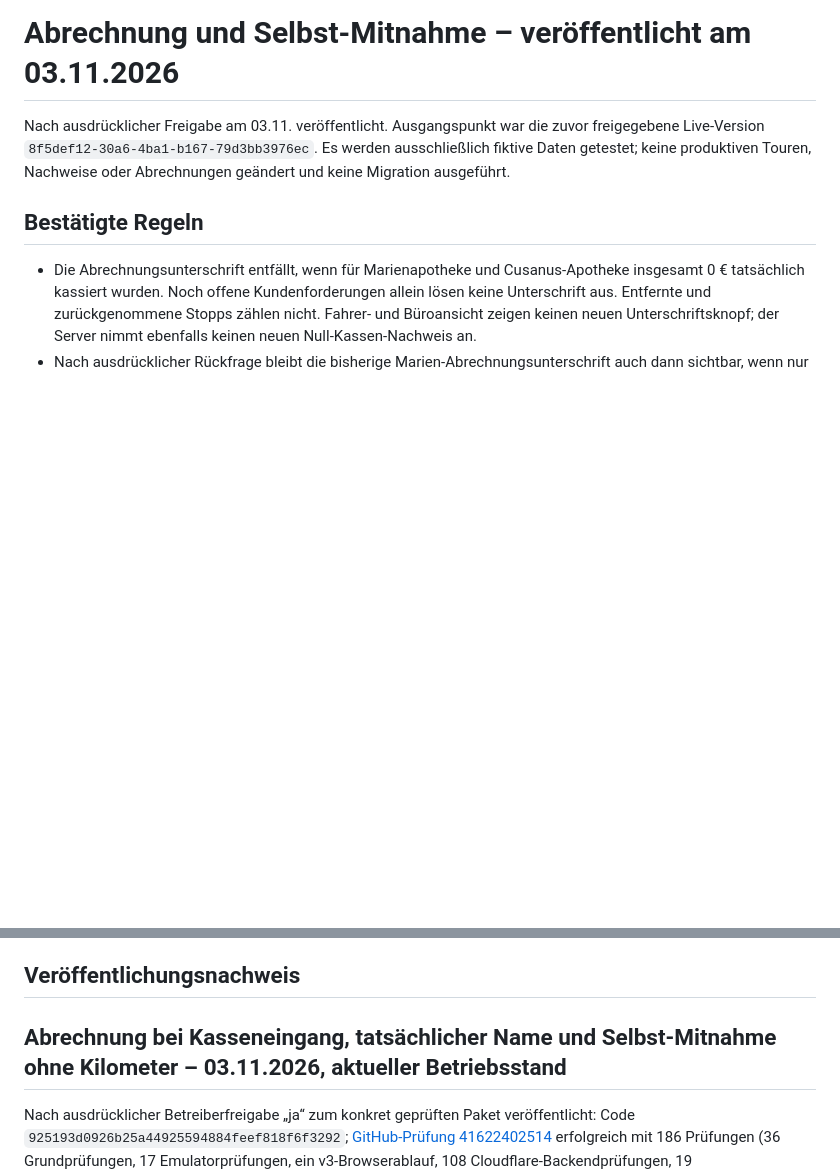
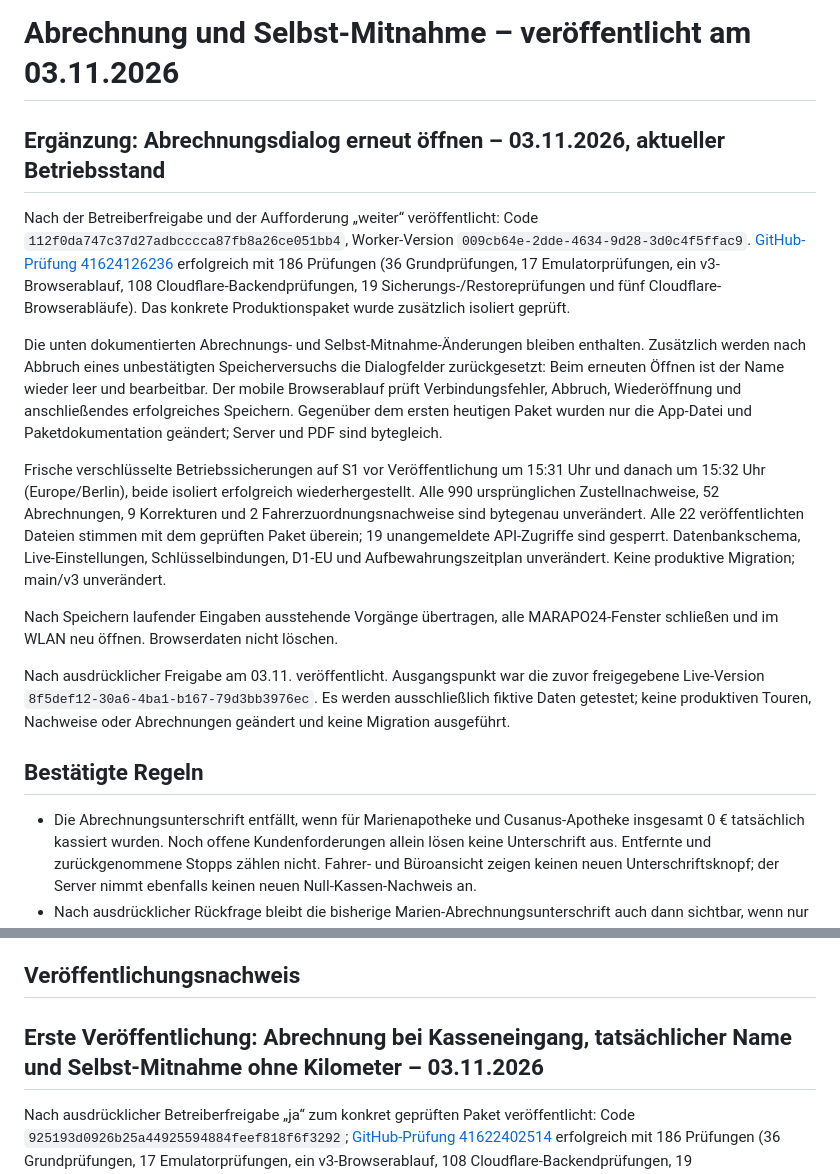
Before and after one commit to Marienapotheke/marapo24-test, a Markdown page: docs/abrechnung-mitnahme-2026-11-03.md, 2 parts joined by grey strips. Drawn GitHub-style; blank space fills up the shorter version.

Commit message:
Document verified settlement dialog release and archive preservation

```diff
--- a/docs/abrechnung-mitnahme-2026-11-03.md
+++ b/docs/abrechnung-mitnahme-2026-11-03.md
@@ -1,4 +1,14 @@
 # Abrechnung und Selbst-Mitnahme – veröffentlicht am 03.11.2026
+
+## Ergänzung: Abrechnungsdialog erneut öffnen – 03.11.2026, aktueller Betriebsstand
+
+Nach der Betreiberfreigabe und der Aufforderung „weiter“ veröffentlicht: Code `112f0da747c37d27adbcccca87fb8a26ce051bb4`, Worker-Version `009cb64e-2dde-4634-9d28-3d0c4f5ffac9`. [GitHub-Prüfung 41624126236](https://github.com/Marienapotheke/marapo24-test/actions/runs/41624126236) erfolgreich mit 186 Prüfungen (36 Grundprüfungen, 17 Emulatorprüfungen, ein v3-Browserablauf, 108 Cloudflare-Backendprüfungen, 19 Sicherungs-/Restoreprüfungen und fünf Cloudflare-Browserabläufe). Das konkrete Produktionspaket wurde zusätzlich isoliert geprüft.
+
+Die unten dokumentierten Abrechnungs- und Selbst-Mitnahme-Änderungen bleiben enthalten. Zusätzlich werden nach Abbruch eines unbestätigten Speicherversuchs die Dialogfelder zurückgesetzt: Beim erneuten Öffnen ist der Name wieder leer und bearbeitbar. Der mobile Browserablauf prüft Verbindungsfehler, Abbruch, Wiederöffnung und anschließendes erfolgreiches Speichern. Gegenüber dem ersten heutigen Paket wurden nur die App-Datei und Paketdokumentation geändert; Server und PDF sind bytegleich.
+
+Frische verschlüsselte Betriebssicherungen auf S1 vor Veröffentlichung um 15:31 Uhr und danach um 15:32 Uhr (Europe/Berlin), beide isoliert erfolgreich wiederhergestellt. Alle 990 ursprünglichen Zustellnachweise, 52 Abrechnungen, 9 Korrekturen und 2 Fahrerzuordnungsnachweise sind bytegenau unverändert. Alle 22 veröffentlichten Dateien stimmen mit dem geprüften Paket überein; 19 unangemeldete API-Zugriffe sind gesperrt. Datenbankschema, Live-Einstellungen, Schlüsselbindungen, D1-EU und Aufbewahrungszeitplan unverändert. Keine produktive Migration; main/v3 unverändert.
+
+Nach Speichern laufender Eingaben ausstehende Vorgänge übertragen, alle MARAPO24-Fenster schließen und im WLAN neu öffnen. Browserdaten nicht löschen.
 
 Nach ausdrücklicher Freigabe am 03.11. veröffentlicht. Ausgangspunkt war die zuvor freigegebene Live-Version `8f5def12-30a6-4ba1-b167-79d3bb3976ec`. Es werden ausschließlich fiktive Daten getestet; keine produktiven Touren, Nachweise oder Abrechnungen geändert und keine Migration ausgeführt.
 
@@ -36,7 +46,7 @@ Beim Schließen des Abrechnungsdialogs werden auch vorübergehend gesperrte Eing
 
 ## Veröffentlichungsnachweis
 
-## Abrechnung bei Kasseneingang, tatsächlicher Name und Selbst-Mitnahme ohne Kilometer – 03.11.2026, aktueller Betriebsstand
+## Erste Veröffentlichung: Abrechnung bei Kasseneingang, tatsächlicher Name und Selbst-Mitnahme ohne Kilometer – 03.11.2026
 
 Nach ausdrücklicher Betreiberfreigabe „ja“ zum konkret geprüften Paket veröffentlicht: Code `925193d0926b25a44925594884feef818f6f3292`; [GitHub-Prüfung 41622402514](https://github.com/Marienapotheke/marapo24-test/actions/runs/41622402514) erfolgreich mit 186 Prüfungen (36 Grundprüfungen, 17 Emulatorprüfungen, ein v3-Browserablauf, 108 Cloudflare-Backendprüfungen, 19 Sicherungs-/Restore-/Retentions-/Wiederaufbauprüfungen und fünf Cloudflare-Browserabläufe). Worker-Version `54098dad-e181-4054-9d53-cb7a4f386e2e`.
 
```
Also changed, not shown: docs/echtdatenfreigabe.md (+11 -1 lines).
